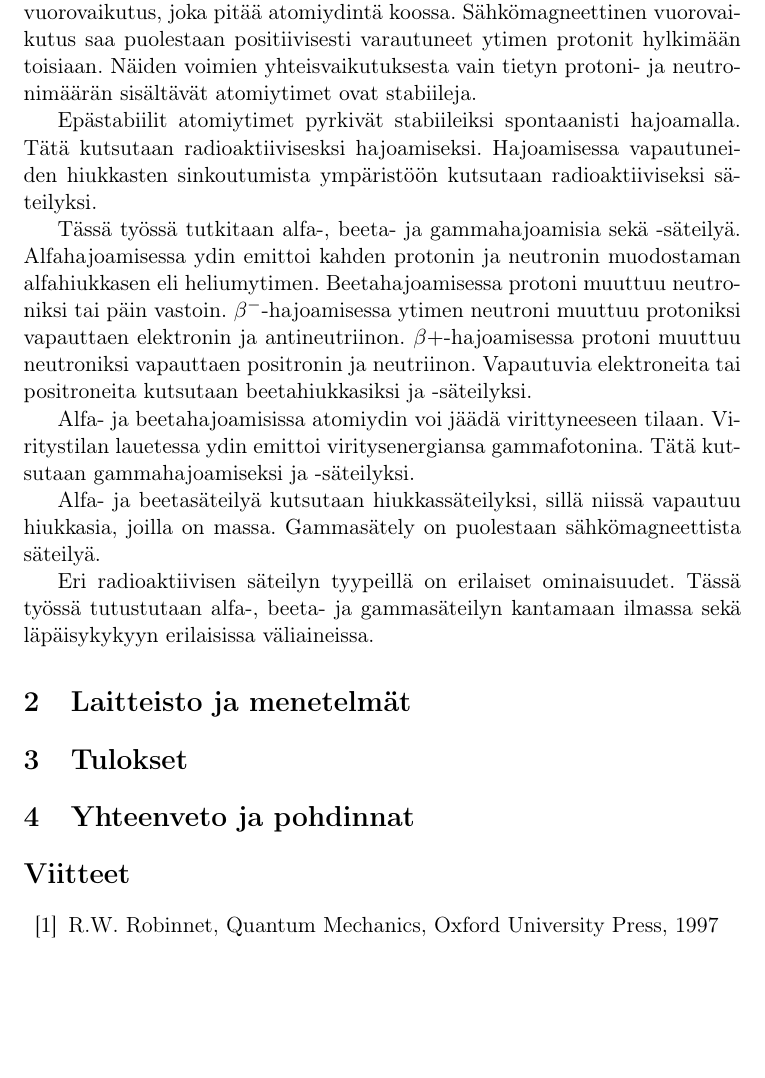
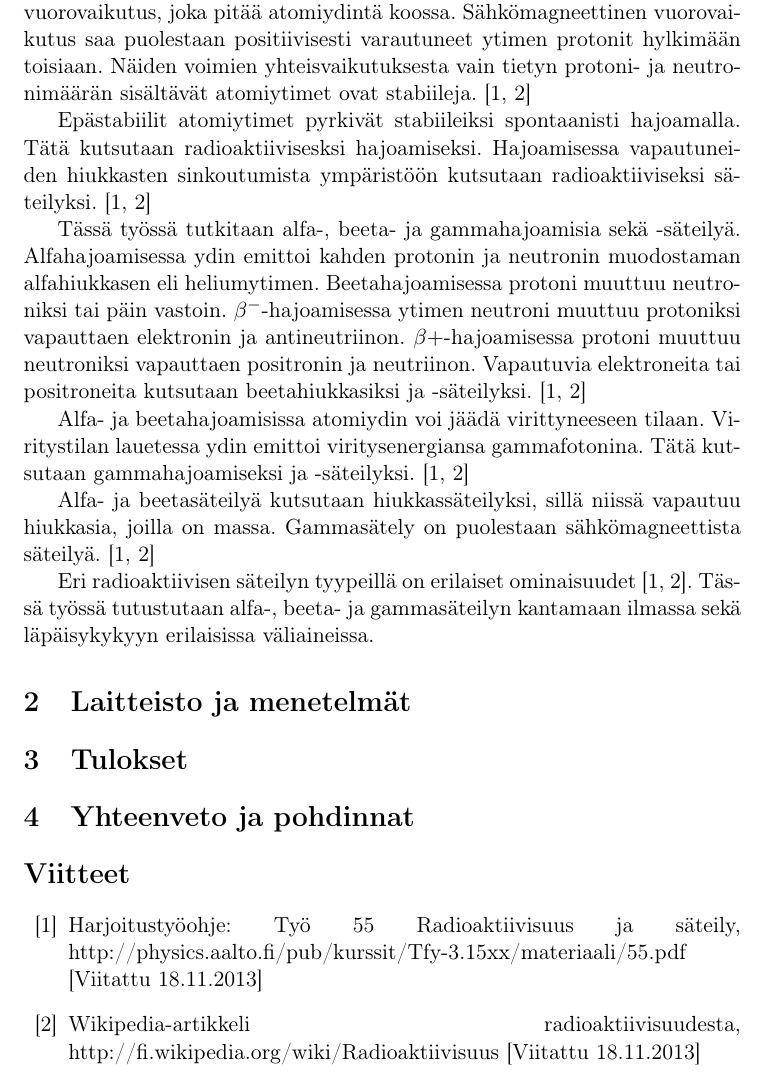
Before and after one commit to juhosalmi/fyslab, a LaTeX document (radioaktiivisuus/radioaktiivisuus.tex): part of page 2 of 2 before the commit and part of page 2 of 3 after it, cut so that both start at the same text, the shorter picture padded with empty space. Compiled offline with LaTeX, dvips and Ghostscript.

Commit message:
toimivat viittaukset

```diff
--- a/radioaktiivisuus/radioaktiivisuus.tex
+++ b/radioaktiivisuus/radioaktiivisuus.tex
@@ -118,19 +118,21 @@ Selostus palautettu & \textbf{
 %Varsinainan selkkari alkaa
 \section{Johdanto}
 
-Atomit koostuvat sen ytimeen pakkautuneista protoneista ja neutroneista sekä ulkokehällä sijaitsevistä elektroneista. Ytimen hiukkasten välillä on vahva vuorovaikutus, joka pitää atomiydintä koossa. Sähkömagneettinen vuorovaikutus saa puolestaan positiivisesti varautuneet ytimen protonit hylkimään toisiaan. Näiden voimien yhteisvaikutuksesta vain tietyn protoni- ja neutronimäärän sisältävät atomiytimet ovat stabiileja.
+Atomit koostuvat sen ytimeen pakkautuneista protoneista ja neutroneista sekä ulkokehällä sijaitsevistä elektroneista. Ytimen hiukkasten välillä on vahva vuorovaikutus, joka pitää atomiydintä koossa. Sähkömagneettinen vuorovaikutus saa puolestaan positiivisesti varautuneet ytimen protonit hylkimään toisiaan. Näiden voimien yhteisvaikutuksesta vain tietyn protoni- ja neutronimäärän sisältävät atomiytimet ovat stabiileja. \cite{ohje, wiki:radioaktiivisuus}
 
-Epästabiilit atomiytimet pyrkivät stabiileiksi spontaanisti hajoamalla. Tätä kutsutaan radioaktiivisesksi hajoamiseksi. Hajoamisessa vapautuneiden hiukkasten sinkoutumista ympäristöön kutsutaan radioaktiiviseksi säteilyksi.
+Epästabiilit atomiytimet pyrkivät stabiileiksi spontaanisti hajoamalla. Tätä kutsutaan radioaktiivisesksi hajoamiseksi. Hajoamisessa vapautuneiden hiukkasten sinkoutumista ympäristöön kutsutaan radioaktiiviseksi säteilyksi. \cite{ohje, wiki:radioaktiivisuus}
 
-Tässä työssä tutkitaan alfa-, beeta- ja gammahajoamisia sekä -säteilyä. Alfahajoamisessa ydin emittoi kahden protonin ja neutronin muodostaman alfahiukkasen eli heliumytimen. Beetahajoamisessa protoni muuttuu neutroniksi tai päin vastoin. $\beta^-$-hajoamisessa ytimen neutroni muuttuu protoniksi vapauttaen elektronin ja antineutriinon. $\beta+$-hajoamisessa protoni muuttuu neutroniksi vapauttaen positronin ja neutriinon. Vapautuvia elektroneita tai positroneita kutsutaan beetahiukkasiksi ja -säteilyksi.
+Tässä työssä tutkitaan alfa-, beeta- ja gammahajoamisia sekä -säteilyä. Alfahajoamisessa ydin emittoi kahden protonin ja neutronin muodostaman alfahiukkasen eli heliumytimen. Beetahajoamisessa protoni muuttuu neutroniksi tai päin vastoin. $\beta^-$-hajoamisessa ytimen neutroni muuttuu protoniksi vapauttaen elektronin ja antineutriinon. $\beta+$-hajoamisessa protoni muuttuu neutroniksi vapauttaen positronin ja neutriinon. Vapautuvia elektroneita tai positroneita kutsutaan beetahiukkasiksi ja -säteilyksi. \cite{ohje, wiki:radioaktiivisuus}
 
-Alfa- ja beetahajoamisissa atomiydin voi jäädä virittyneeseen tilaan. Viritystilan lauetessa ydin emittoi viritysenergiansa gammafotonina. Tätä kutsutaan gammahajoamiseksi ja -säteilyksi.
+Alfa- ja beetahajoamisissa atomiydin voi jäädä virittyneeseen tilaan. Viritystilan lauetessa ydin emittoi viritysenergiansa gammafotonina. Tätä kutsutaan gammahajoamiseksi ja -säteilyksi. \cite{ohje, wiki:radioaktiivisuus}
 
-Alfa- ja beetasäteilyä kutsutaan hiukkassäteilyksi, sillä niissä vapautuu hiukkasia, joilla on massa. Gammasätely on puolestaan sähkömagneettista säteilyä.
+Alfa- ja beetasäteilyä kutsutaan hiukkassäteilyksi, sillä niissä vapautuu hiukkasia, joilla on massa. Gammasätely on puolestaan sähkömagneettista säteilyä. \cite{ohje, wiki:radioaktiivisuus}
 
-Eri radioaktiivisen säteilyn tyypeillä on erilaiset ominaisuudet. Tässä työssä tutustutaan alfa-, beeta- ja gammasäteilyn kantamaan ilmassa sekä läpäisykykyyn erilaisissa väliaineissa.
+Eri radioaktiivisen säteilyn tyypeillä on erilaiset ominaisuudet \cite{ohje, wiki:radioaktiivisuus}. Tässä työssä tutustutaan alfa-, beeta- ja gammasäteilyn kantamaan ilmassa sekä läpäisykykyyn erilaisissa väliaineissa.
 
 \section{Laitteisto ja menetelmät}
+
+
 
 \section{Tulokset}
 
@@ -140,8 +142,10 @@ Eri radioaktiivisen säteilyn tyypeillä on erilaiset ominaisuudet. Tässä työ
 %Kirjallisuuviitteet
 \begin{thebibliography}{99}
 % Kirjallisuus viitteet tähän tapaan:
-\item{R.W. Robinnet, Quantum Mechanics, Oxford University Press, 1997}
-\label{robinnet}
+%\item{R.W. Robinnet, Quantum Mechanics, Oxford University Press, 1997}
+
+\bibitem{ohje} Harjoitustyöohje: Työ 55 Radioaktiivisuus ja säteily, http://physics.aalto.fi/pub/kurssit/Tfy-3.15xx/materiaali/55.pdf [Viitattu 18.11.2013]
+\bibitem{wiki:radioaktiivisuus} Wikipedia-artikkeli radioaktiivisuudesta, http://fi.wikipedia.org/wiki/Radioaktiivisuus [Viitattu 18.11.2013]
 
 \end{thebibliography}
 
```
Also changed, not shown: radioaktiivisuus/radioaktiivisuus.pdf, 3 other files.
